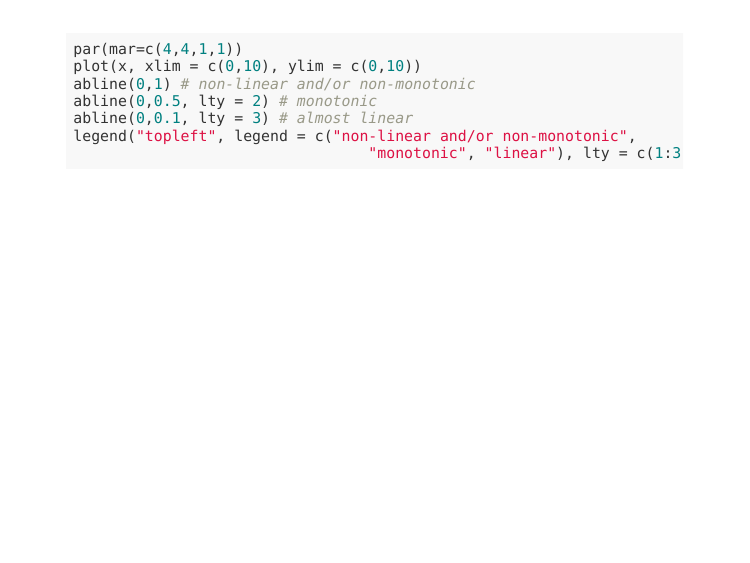
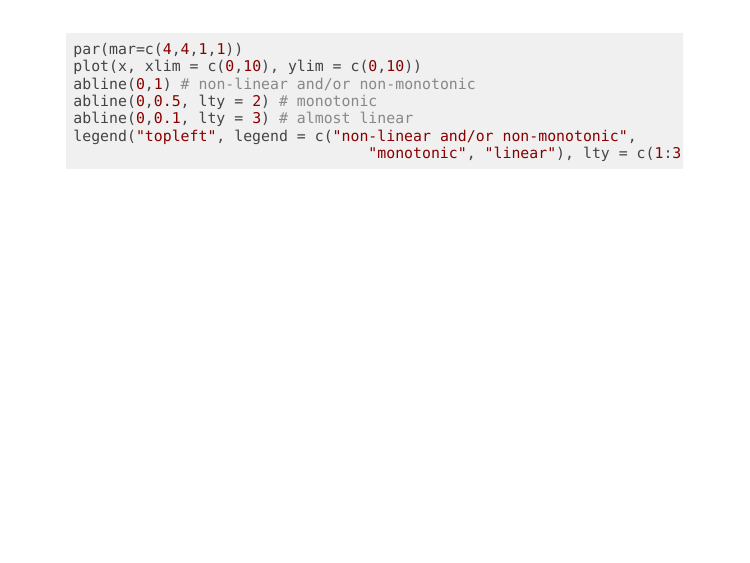
Before and after one commit to nanhung/mcsim_tutorial, an R Markdown document (Tutorial 2/Slides_190516.Rmd): page 25 of 37. Rendered offline with R 4.5, knitr and Pandoc, with nearby package versions; the code chunks are not run, so their results and figures are left out; the slides are laid out offline by our stand-in for remark.js, each with all of its steps uncovered, in fonts that may differ from those the slides ask for, and without slide numbers, shadows or browser add-ons; a font, style sheet, LaTeX package, included part or bibliography that could not be used is replaced or left out.

Commit message:
slides_190516

```diff
--- a/Tutorial 2/Slides_190516.Rmd
+++ b/Tutorial 2/Slides_190516.Rmd
@@ -7,10 +7,7 @@ output:
   xaringan::moon_reader:
     css: [default, metropolis, metropolis-fonts]
     nature:
-      beforeInit: "macros.js"
-      highlightStyle: github
-      highlightLines: true
-      countIncrementalSlides: false
+          highlightLines: true
 ---
 
 # Outline
```
Also changed, not shown: Tutorial 2/Slides_190516.Rmd (2 more changed lines).
